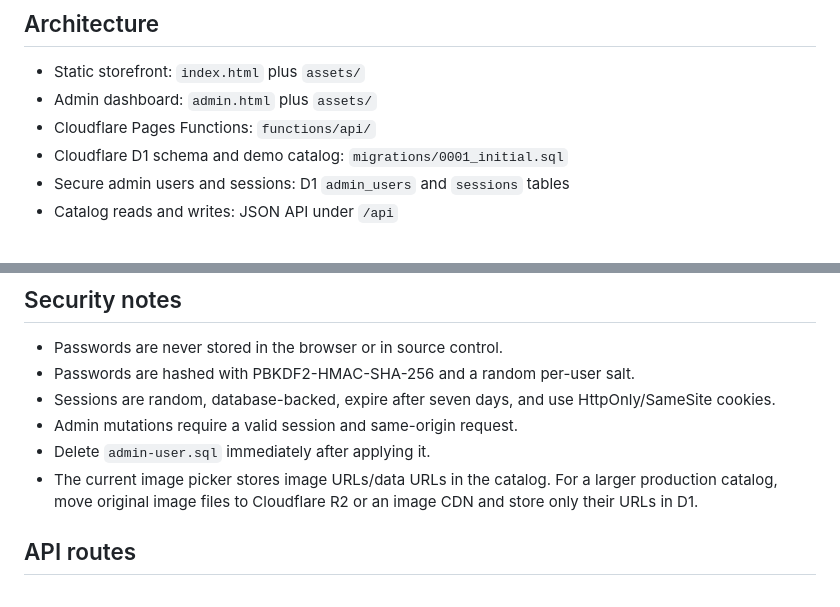
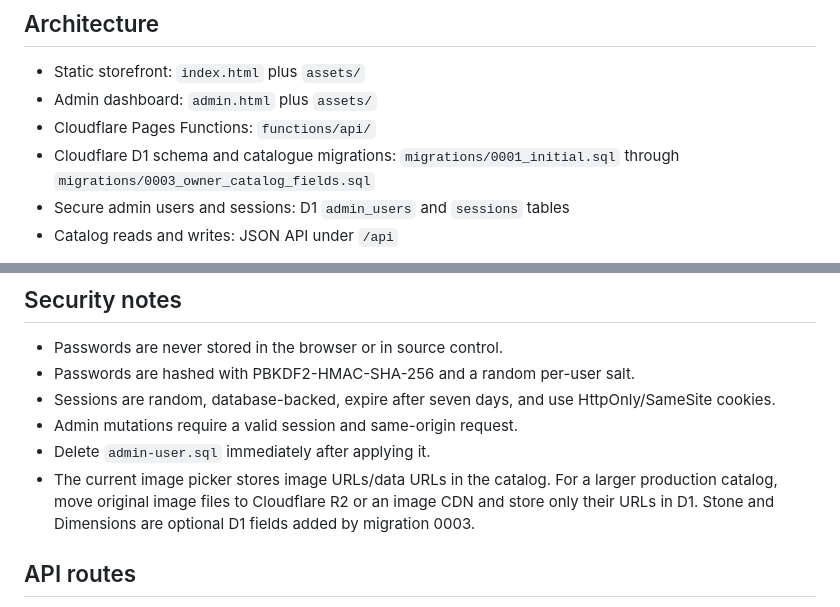
Before and after one commit to FutureByAmbady/Ciyora-Jewels, a Markdown page: README.md, 2 parts joined by grey strips. Rendered like a GitHub page.

Commit message:
Owner-ready admin and premium catalogue polish

```diff
--- a/README.md
+++ b/README.md
@@ -7,7 +7,7 @@ Professional static storefront and admin dashboard for Ciyora Jewels.
 - Static storefront: `index.html` plus `assets/`
 - Admin dashboard: `admin.html` plus `assets/`
 - Cloudflare Pages Functions: `functions/api/`
-- Cloudflare D1 schema and demo catalog: `migrations/0001_initial.sql`
+- Cloudflare D1 schema and catalogue migrations: `migrations/0001_initial.sql` through `migrations/0003_owner_catalog_fields.sql`
 - Secure admin users and sessions: D1 `admin_users` and `sessions` tables
 - Catalog reads and writes: JSON API under `/api`
 
@@ -64,7 +64,7 @@ Cloudflare Pages detects the `functions/` directory and uses the D1 binding name
 - Sessions are random, database-backed, expire after seven days, and use HttpOnly/SameSite cookies.
 - Admin mutations require a valid session and same-origin request.
 - Delete `admin-user.sql` immediately after applying it.
-- The current image picker stores image URLs/data URLs in the catalog. For a larger production catalog, move original image files to Cloudflare R2 or an image CDN and store only their URLs in D1.
+- The current image picker stores image URLs/data URLs in the catalog. For a larger production catalog, move original image files to Cloudflare R2 or an image CDN and store only their URLs in D1. Stone and Dimensions are optional D1 fields added by migration 0003.
 
 ## API routes
 
```
